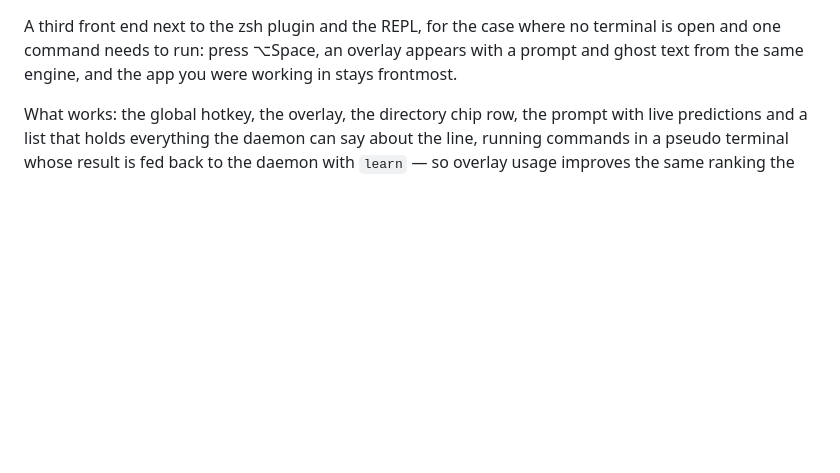
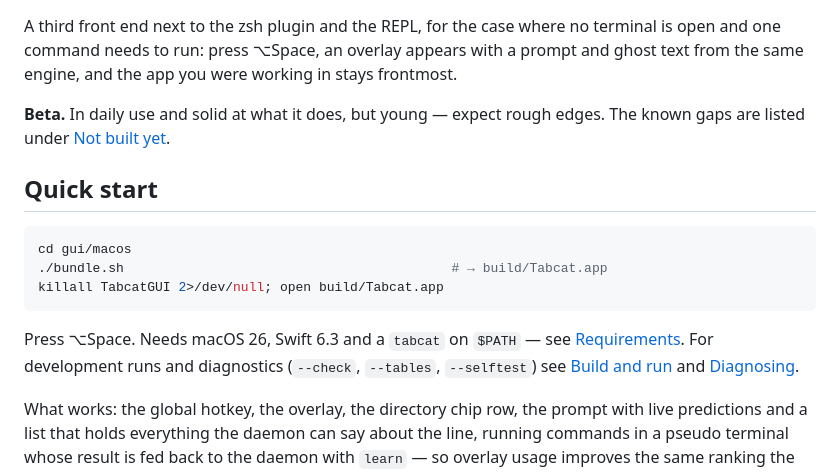
Before and after one commit to d3vpunk/tabcat, a Markdown page: gui/macos/README.md, the part around one of its changes. Drawn GitHub-style; blank space fills up the shorter version.

````diff
--- a/gui/macos/README.md
+++ b/gui/macos/README.md
@@ -4,6 +10,22 @@ A third front end next to the zsh plugin and the REPL, for the case where no
 terminal is open and one command needs to run: press ⌥Space, an overlay appears
 with a prompt and ghost text from the same engine, and the app you were working in
 stays frontmost.
+
+**Beta.** In daily use and solid at what it does, but young — expect rough
+edges. The known gaps are listed under [Not built yet](#the-list).
+
+## Quick start
+
+```sh
+cd gui/macos
+./bundle.sh                                          # → build/Tabcat.app
+killall TabcatGUI 2>/dev/null; open build/Tabcat.app
+```
+
+Press ⌥Space. Needs macOS 26, Swift 6.3 and a `tabcat` on `$PATH` — see
+[Requirements](#requirements). For development runs and diagnostics
+(`--check`, `--tables`, `--selftest`) see [Build and run](#build-and-run)
+and [Diagnosing](#diagnosing).
 
 What works: the global hotkey, the overlay, the directory chip row, the prompt with
 live predictions and a list that holds everything the daemon can say about the line,
````
Also changed, not shown: other parts of gui/macos/README.md (+6 -0 lines), README.md (+14 -2 lines).
